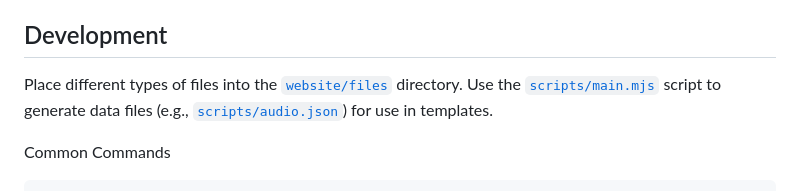
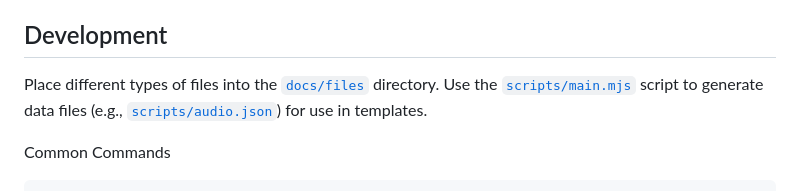
Before and after one commit to jaywcjlove/filesamples, a Markdown page: README.md, the part around the change. Rendered like a GitHub page.

Commit message:
doc: update README.md

```diff
--- a/README.md
+++ b/README.md
@@ -40,7 +40,7 @@ Preview: https://wangchujiang.com/filesamples/
 
 ## Development
 
-Place different types of files into the [`website/files`](./website/files/) directory.
+Place different types of files into the [`docs/files`](./docs/files/) directory.
 Use the [`scripts/main.mjs`](./scripts/main.mjs) script to generate data files (e.g., [`scripts/audio.json`](./scripts/audio.json))
 for use in templates.
 
```
